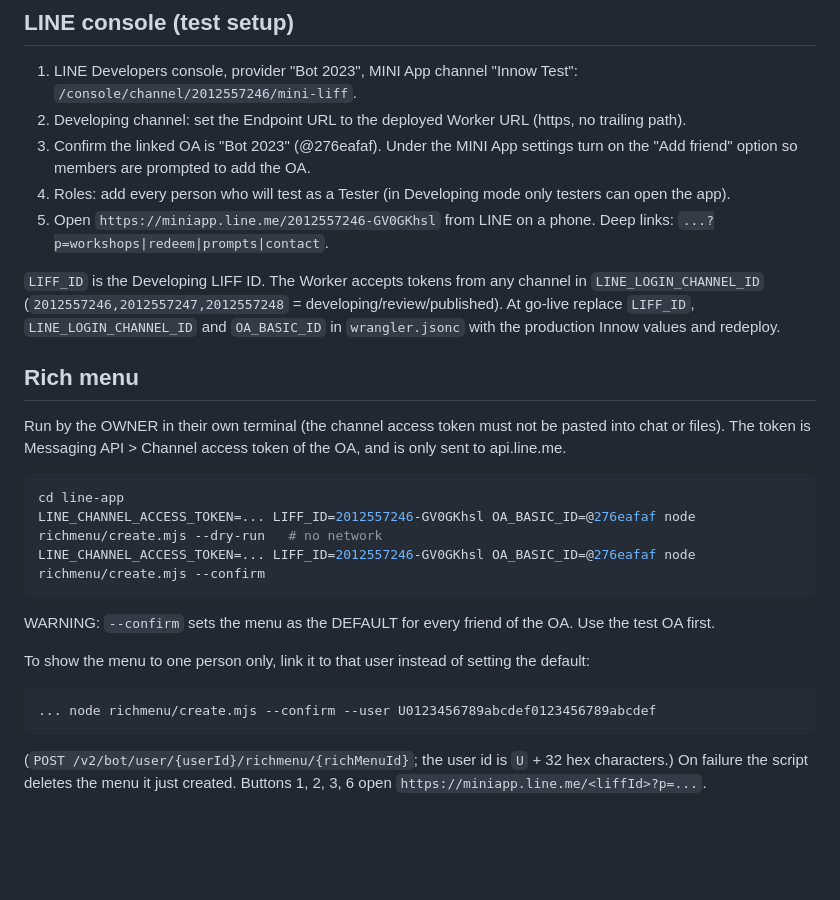
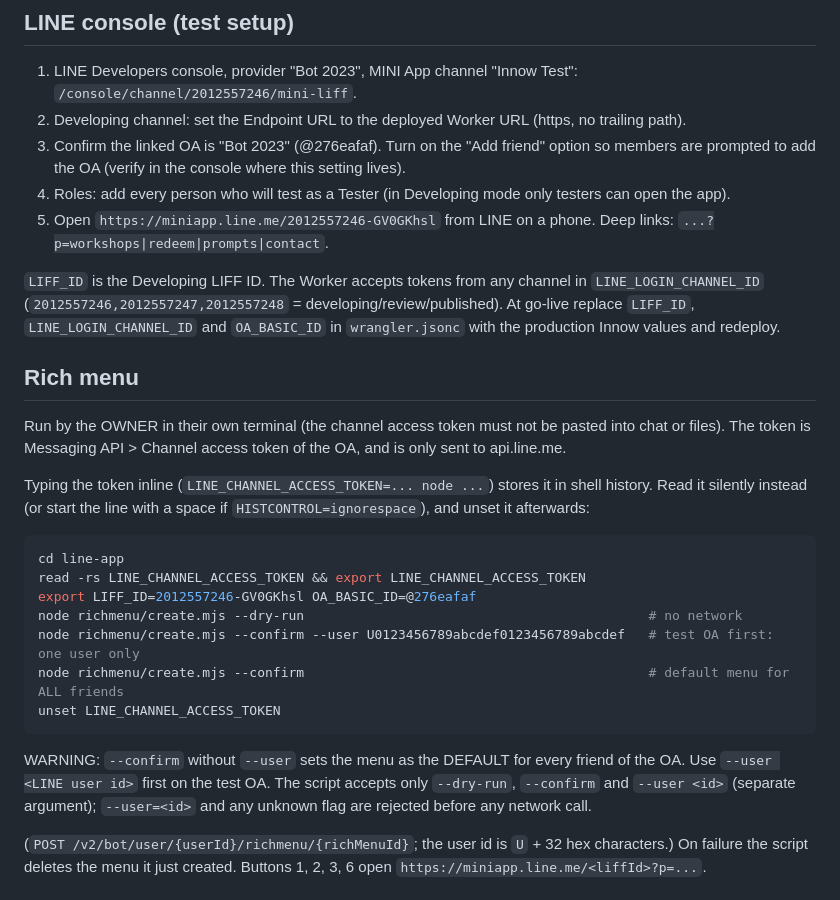
Before and after one commit to innow-co/web, a Markdown page: line-app/README.md, the part around the change. Drawn GitHub-style; blank space fills up the shorter version.

Commit message:
docs: README rich menu token hygiene and --user guidance Co-Authored-By: Claude Opus 5.5 <noreply@anthropic.com>

````diff
--- a/line-app/README.md
+++ b/line-app/README.md
@@ -31,7 +31,7 @@ npx wrangler deploy
 
 1. LINE Developers console, provider "Bot 2023", MINI App channel "Innow Test": `/console/channel/2012557246/mini-liff`.
 2. Developing channel: set the Endpoint URL to the deployed Worker URL (https, no trailing path).
-3. Confirm the linked OA is "Bot 2023" (@276eafaf). Under the MINI App settings turn on the "Add friend" option so members are prompted to add the OA.
+3. Confirm the linked OA is "Bot 2023" (@276eafaf). Turn on the "Add friend" option so members are prompted to add the OA (verify in the console where this setting lives).
 4. Roles: add every person who will test as a Tester (in Developing mode only testers can open the app).
 5. Open `https://miniapp.line.me/2012557246-GV0GKhsl` from LINE on a phone. Deep links: `...?p=workshops|redeem|prompts|contact`.
 
@@ -44,19 +44,22 @@ and `OA_BASIC_ID` in `wrangler.jsonc` with the production Innow values and redep
 Run by the OWNER in their own terminal (the channel access token must not be pasted into chat or files).
 The token is Messaging API > Channel access token of the OA, and is only sent to api.line.me.
 
+Typing the token inline (`LINE_CHANNEL_ACCESS_TOKEN=... node ...`) stores it in shell history. Read it silently instead
+(or start the line with a space if `HISTCONTROL=ignorespace`), and unset it afterwards:
+
 ```sh
 cd line-app
-LINE_CHANNEL_ACCESS_TOKEN=... LIFF_ID=2012557246-GV0GKhsl OA_BASIC_ID=@276eafaf node richmenu/create.mjs --dry-run   # no network
-LINE_CHANNEL_ACCESS_TOKEN=... LIFF_ID=2012557246-GV0GKhsl OA_BASIC_ID=@276eafaf node richmenu/create.mjs --confirm
+read -rs LINE_CHANNEL_ACCESS_TOKEN && export LINE_CHANNEL_ACCESS_TOKEN
+export LIFF_ID=2012557246-GV0GKhsl OA_BASIC_ID=@276eafaf
+node richmenu/create.mjs --dry-run                                            # no network
+node richmenu/create.mjs --confirm --user U0123456789abcdef0123456789abcdef   # test OA first: one user only
+node richmenu/create.mjs --confirm                                            # default menu for ALL friends
+unset LINE_CHANNEL_ACCESS_TOKEN
 ```
 
-WARNING: `--confirm` sets the menu as the DEFAULT for every friend of the OA. Use the test OA first.
-
-To show the menu to one person only, link it to that user instead of setting the default:
-
-```sh
-... node richmenu/create.mjs --confirm --user U0123456789abcdef0123456789abcdef
-```
+WARNING: `--confirm` without `--user` sets the menu as the DEFAULT for every friend of the OA. Use `--user <LINE user id>`
+first on the test OA. The script accepts only `--dry-run`, `--confirm` and `--user <id>` (separate argument); `--user=<id>`
+and any unknown flag are rejected before any network call.
 
 (`POST /v2/bot/user/{userId}/richmenu/{richMenuId}`; the user id is `U` + 32 hex characters.)
 On failure the script deletes the menu it just created. Buttons 1, 2, 3, 6 open `https://miniapp.line.me/<liffId>?p=...`.
````
